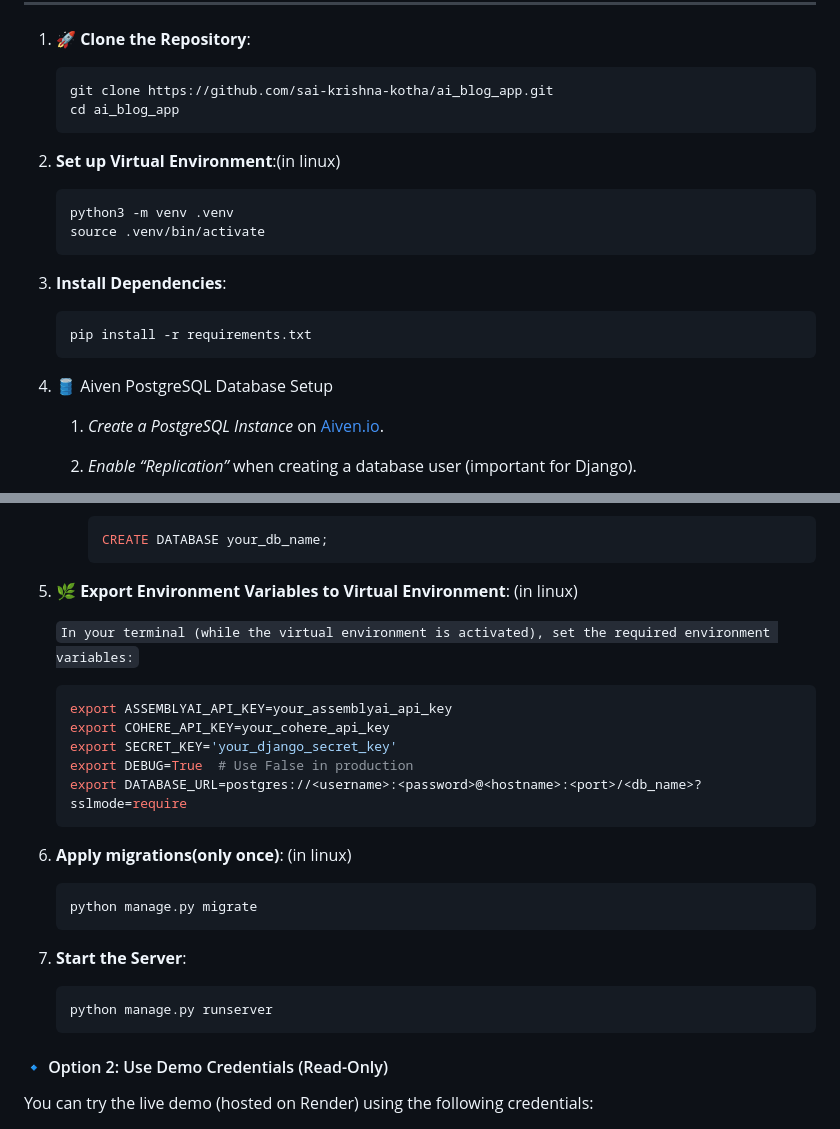
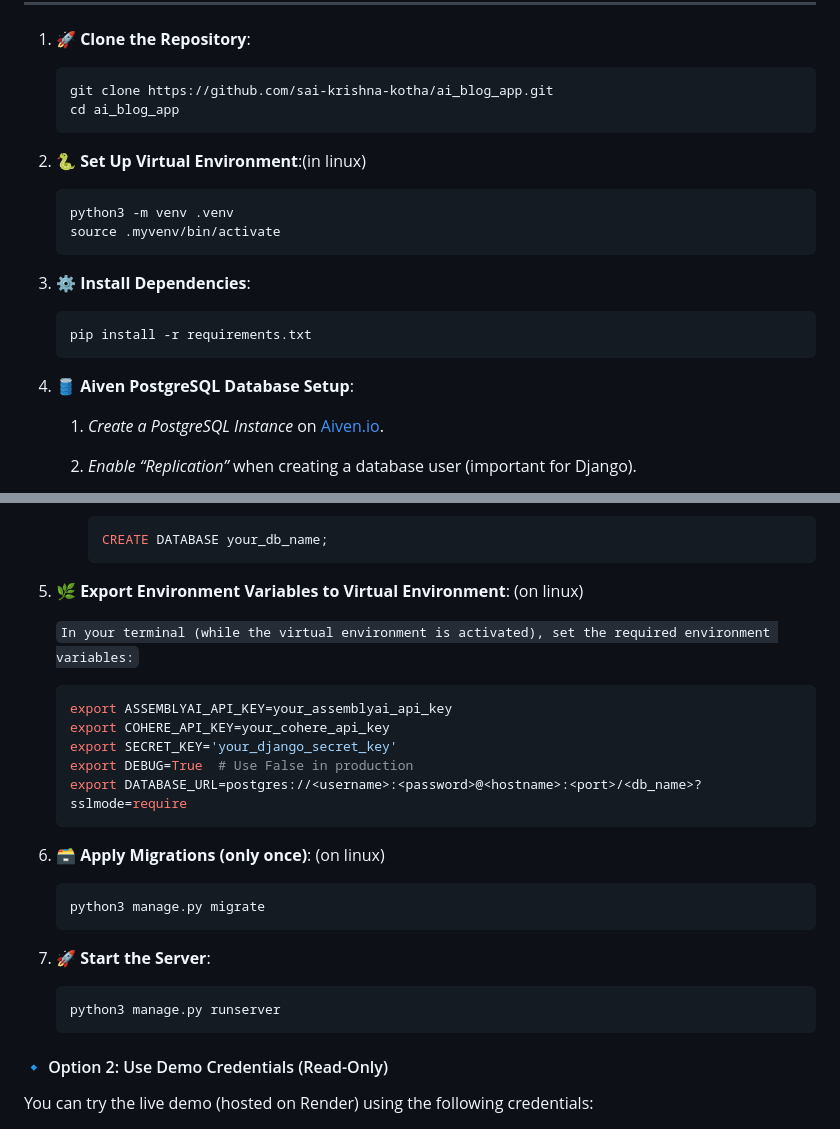
Before and after one commit to sai-krishna-kotha/ai_blog_app, a Markdown page: Readme.md, 2 parts joined by grey strips. GitHub-like rendering.

Commit message:
readme polished some how good

````diff
--- a/Readme.md
+++ b/Readme.md
@@ -67,16 +67,16 @@ To avoid this issue altogether, it’s recommended to **run the project locally*
     git clone https://github.com/sai-krishna-kotha/ai_blog_app.git
     cd ai_blog_app
     ```
-2. **Set up Virtual Environment**:(in linux)
+2. **🐍 Set Up Virtual Environment**:(in linux)
    ```bash
    python3 -m venv .venv
-   source .venv/bin/activate
+   source .myvenv/bin/activate
    ```
-3. **Install Dependencies**:
+3. **⚙️ Install Dependencies**:
    ```bash
    pip install -r requirements.txt
    ```
-4. 🛢️ Aiven PostgreSQL Database Setup
+4. **🛢️ Aiven PostgreSQL Database Setup**:
 
     1. *Create a PostgreSQL Instance* on [Aiven.io](https://aiven.io).
     2. *Enable “Replication”* when creating a database user (important for Django).
@@ -91,7 +91,7 @@ To avoid this issue altogether, it’s recommended to **run the project locally*
         ```bash
         CREATE DATABASE your_db_name;
         ```
-3. **🌿 Export Environment Variables to Virtual Environment**: (in linux)
+3. **🌿 Export Environment Variables to Virtual Environment**: (on linux)
 
     ``In your terminal (while the virtual environment is activated), set the required environment variables:``
    ```bash
@@ -101,13 +101,13 @@ To avoid this issue altogether, it’s recommended to **run the project locally*
    export DEBUG=True  # Use False in production
    export DATABASE_URL=postgres://<username>:<password>@<hostname>:<port>/<db_name>?sslmode=require
    ```
-2. **Apply migrations(only once)**: (in linux)
+2. **🗃️ Apply Migrations (only once)**: (on linux)
    ```bash
-   python manage.py migrate
+   python3 manage.py migrate
    ```
-4. **Start the Server**:
+4. **🚀 Start the Server**:
    ```bash
-   python manage.py runserver
+   python3 manage.py runserver
    ```
 #### 🔹 Option 2: Use Demo Credentials (Read-Only)
 
````
